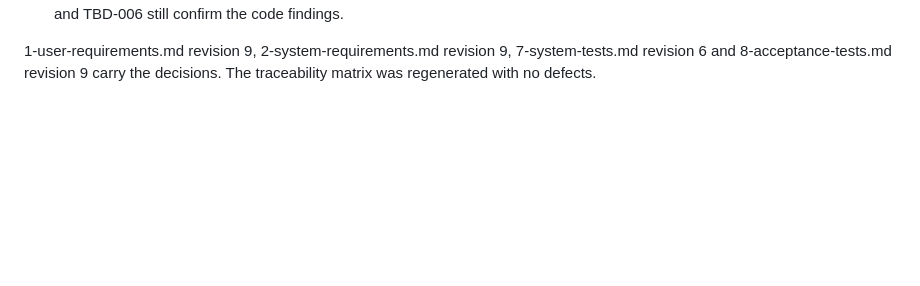
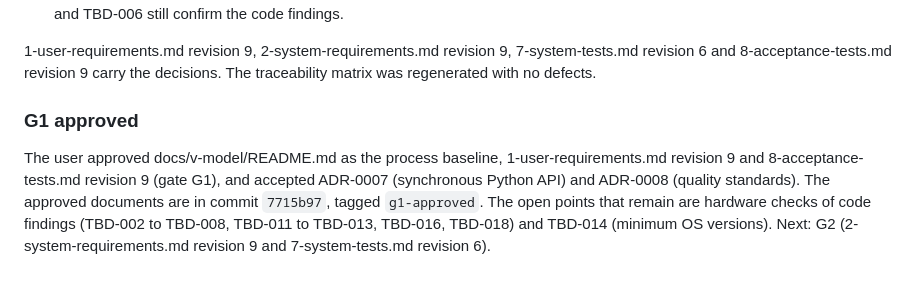
Before and after one commit to jihlenburg/mp305-remote, a Markdown page: LOGBOOK.md, the part around the change. Drawn GitHub-style; blank space fills up the shorter version.

Commit message:
logbook: record the G1 approval (7715b97)

```diff
--- a/LOGBOOK.md
+++ b/LOGBOOK.md
@@ -1203,3 +1203,14 @@ The user settled the open points put to G1:
 1-user-requirements.md revision 9, 2-system-requirements.md revision 9,
 7-system-tests.md revision 6 and 8-acceptance-tests.md revision 9 carry the
 decisions. The traceability matrix was regenerated with no defects.
+
+### G1 approved
+
+The user approved docs/v-model/README.md as the process baseline,
+1-user-requirements.md revision 9 and 8-acceptance-tests.md revision 9
+(gate G1), and accepted ADR-0007 (synchronous Python API) and ADR-0008
+(quality standards). The approved documents are in commit `7715b97`, tagged
+`g1-approved`. The open points that remain are hardware checks of code
+findings (TBD-002 to TBD-008, TBD-011 to TBD-013, TBD-016, TBD-018) and
+TBD-014 (minimum OS versions). Next: G2 (2-system-requirements.md
+revision 9 and 7-system-tests.md revision 6).
```
